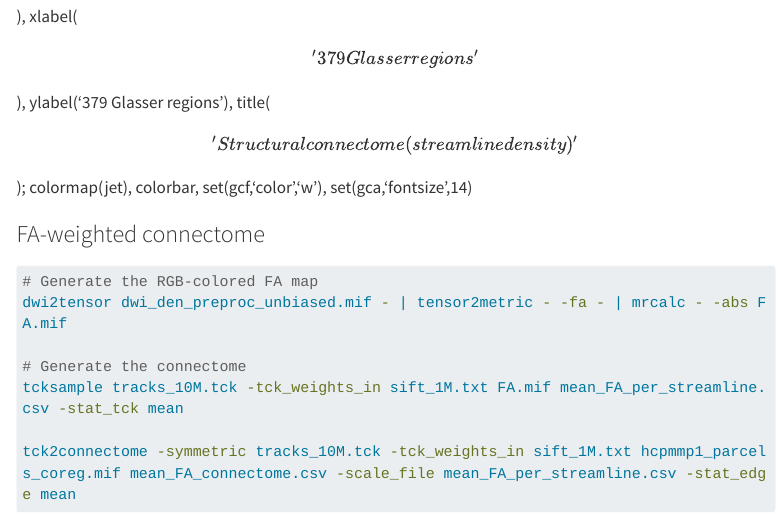
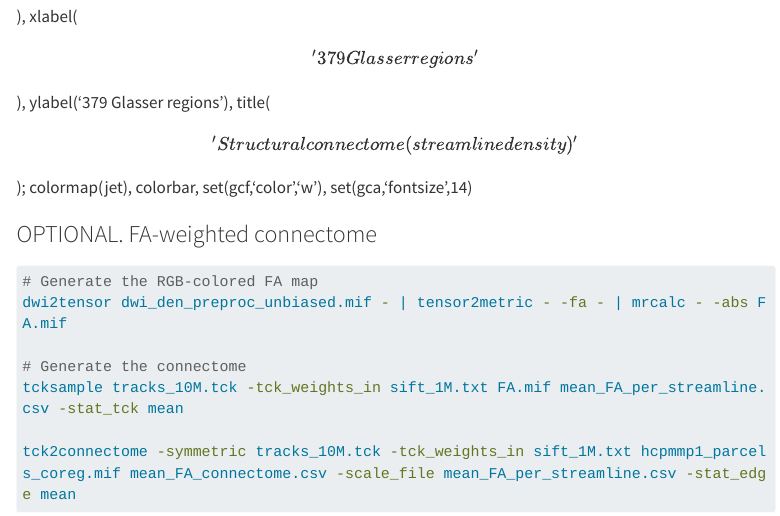
Before and after one commit to ClementGuichet/clementguichet.github.io, a Quarto document (content/guide/DTI/DTI_single.qmd): the page in a window 1100 px wide, from 5330 px down. Rendered offline with R 4.5, knitr and Pandoc in place of Quarto, with nearby package versions; menus at the side of the page are left out; long lines of code are wrapped.

Commit message:
Build site for gh-pages

````diff
--- a/content/guide/DTI/DTI_single.qmd
+++ b/content/guide/DTI/DTI_single.qmd
@@ -173,7 +173,7 @@ You can then visualize the connectivity matrix in matlab: the upper left and low
 
 ![In Matlab: W = importdata('sub-XXXXX_hcpmmp1_parcels_coreg.csv'); figure, imagesc(W, \[0 1\]), xlabel(\[' 379 Glasser regions '\]), ylabel('379 Glasser regions'), title(\[' Structural connectome (streamline density) '\]); colormap(jet), colorbar, set(gcf,'color','w'), set(gca,'fontsize',14)](/images/SC.png){fig-align="center"}
 
-### FA-weighted connectome
+### OPTIONAL. FA-weighted connectome
 
 ``` bash
 # Generate the RGB-colored FA map
````
Also changed, not shown: 1 other file.
